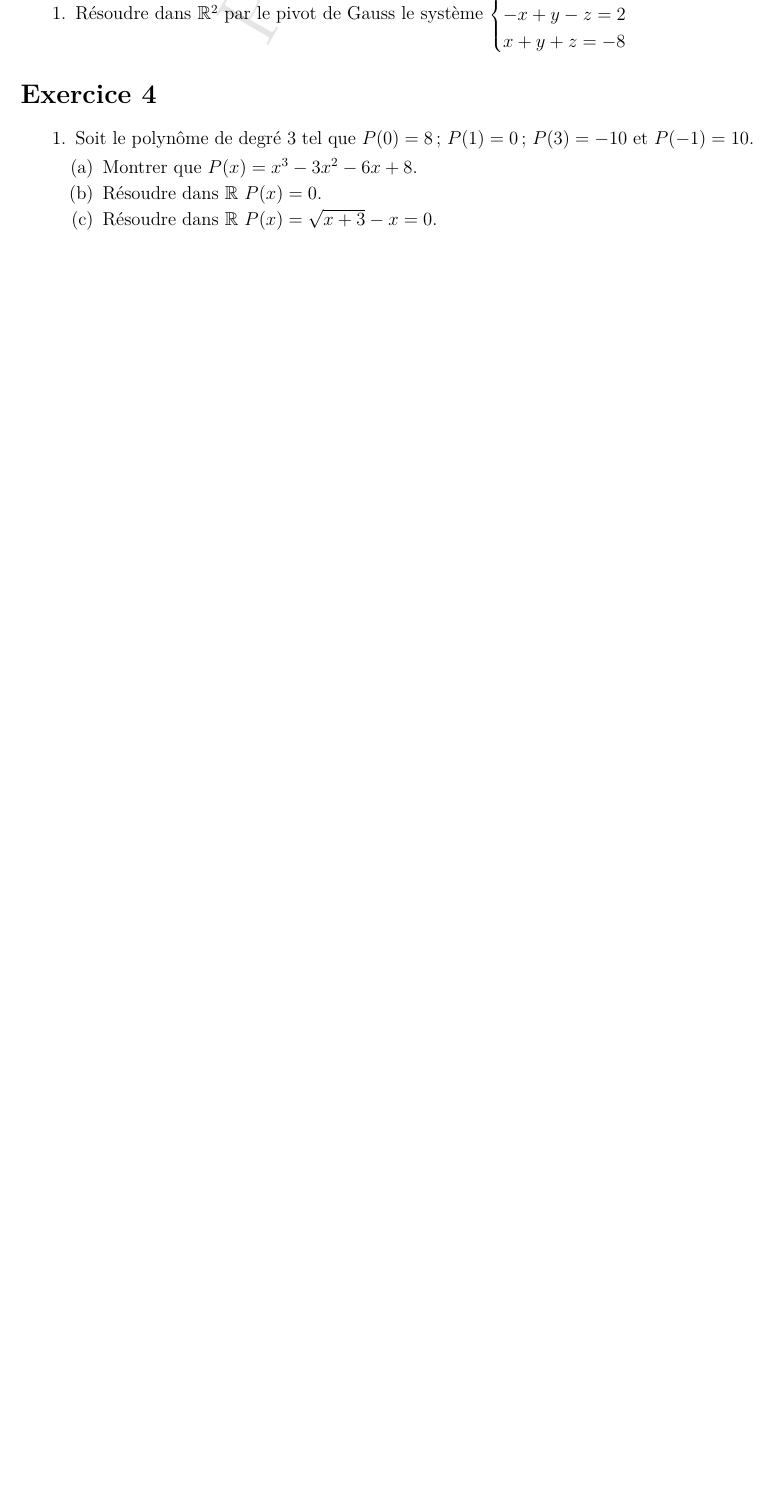
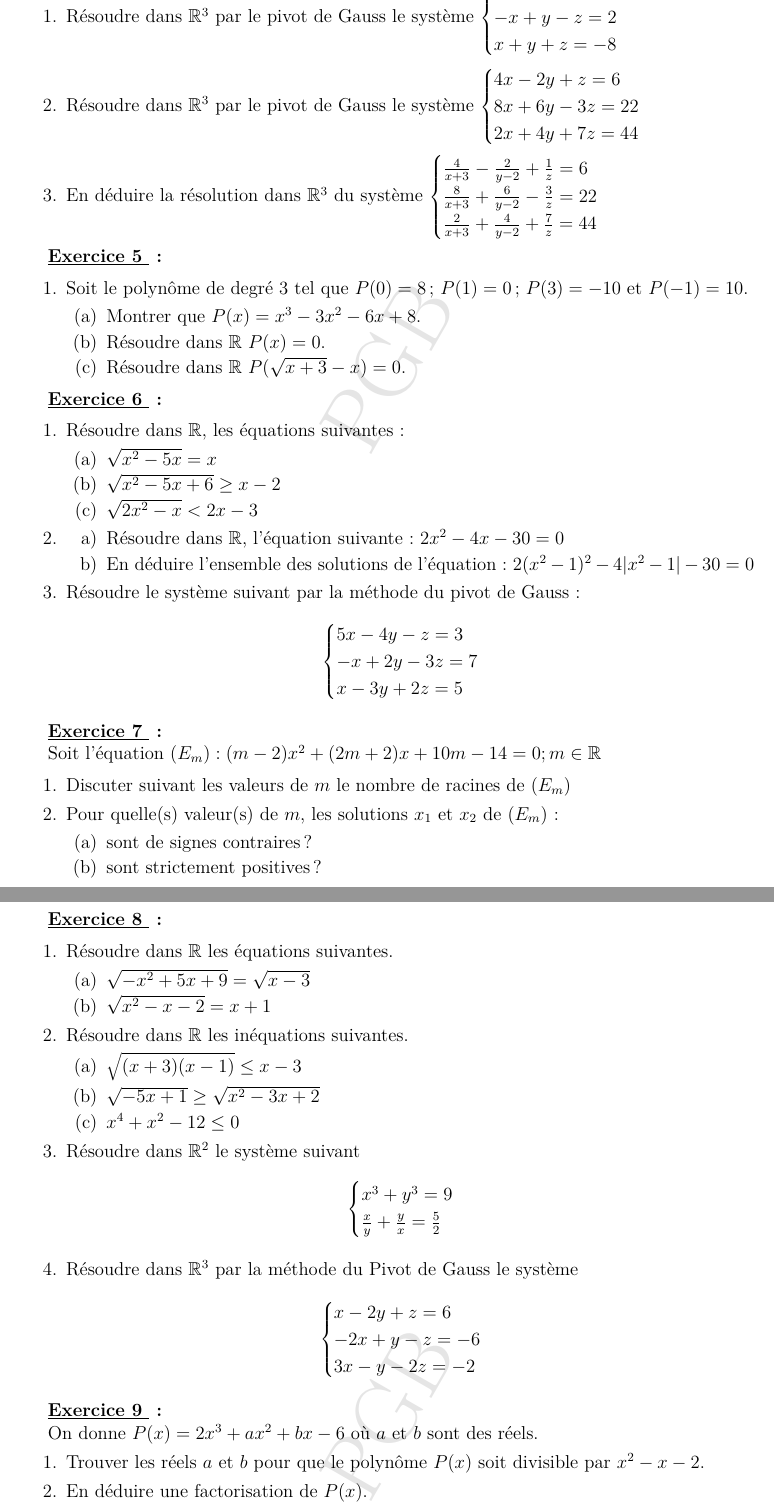
Before and after one commit to patheGobel/1erS, a LaTeX document (TdEquations.tex): part of the page before the commit and two parts of pages 2 and 3 of 3 after it, the two joined at a grey line, cut so that both start at the same text, the shorter picture padded with empty space. Compiled offline with pdfLaTeX.

Commit message:
Série sur les Eqautions-Inéquation-Systeme

```diff
--- a/TdEquations.tex
+++ b/TdEquations.tex
@@ -16,6 +16,7 @@
 \usepackage{amsfonts}
 \usepackage{amssymb}
 \usepackage{tkz-tab}
+\usepackage{enumitem}
 %\author{Destiné aux élèves de Terminale S\\Lycée de Dindéfelo\\Présenté par M. BA}
 %\title{\textbf{Rappels et compléments sur les fonctions numériques}}
 %\date{\today}
@@ -30,8 +31,16 @@
 % Commande pour ajouter du texte en arrière-plan, centré au milieu de chaque page
 \AddToShipoutPicture{
     \AtPageCenter{%
-        \makebox(0,0)[c]{\rotatebox{60}{\textcolor[gray]{0.9}{\fontsize{2cm}{2cm}\selectfont Pathé Gobel BA}}}
+        \makebox(0,0)[c]{\rotatebox{60}{\textcolor[gray]{0.9}{\fontsize{2cm}{2cm}\selectfont PGB}}}
     }
+}
+
+\newcounter{exercice}
+
+% Définir la commande \exemple pour afficher un exemple numéroté
+\newcommand{\exercice}{%
+  \refstepcounter{exercice}% Incrémenter le compteur
+  \textbf{\textcolor{black}{Exercice \theexercice  }} \ignorespaces
 }
 
 \begin{document}
@@ -81,12 +131,98 @@ Dans le cas où \( (E) \) admet deux racines distinctes \( x_{2} \) et \( x_{2}
 \begin{enumerate}
-\item Résoudre dans \( \mathbb{R}^{2} \) par le pivot de Gauss le système \( \begin{cases} 27x + 9y + 3z = -18\\ -x + y -z = 2\\ x + y + z = -8 \end{cases}\)
+\item Résoudre dans \( \mathbb{R}^{3} \) par le pivot de Gauss le système \( \begin{cases} 27x + 9y + 3z = -18\\ -x + y -z = 2\\ x + y + z = -8 \end{cases}\)
+
+\item Résoudre dans \( \mathbb{R}^{3} \) par le pivot de Gauss le système \( \begin{cases} 4x - 2y + z = 6\\ 8x + 6y -3z = 22\\ 2x + 4y + 7z = 44 \end{cases}\)
+\item En déduire la résolution dans \( \mathbb{R}^{3} \) du système \( \begin{cases} \frac{4}{x+3} - \frac{2}{y-2} + \frac{1}{z} = 6\\ \frac{8}{x+3} + \frac{6}{y-2} -\frac{3}{z} = 22\\ \frac{2}{x+3} + \frac{4}{y-2} + \frac{7}{z} = 44 \end{cases}\)
 \end{enumerate}
-\section*{Exercice 4}
+
+\textbf{\underline{\exercice}:}
+
 \begin{enumerate}
 \item Soit le polynôme de degré 3 tel que \( P(0) = 8 \) ; \( P(1) = 0 \) ; \( P(3) = -10 \) et \( P(-1) = 10 \).
 \begin{enumerate}
 \item Montrer que \( P(x) = x^{3} - 3x^{2} - 6x + 8 \).
 \item Résoudre dans \( \mathbb{R} \) \( P(x) = 0 \).
-\item Résoudre dans \( \mathbb{R} \) \( P(x) = \sqrt{x+3}-x = 0\).
+\item Résoudre dans \( \mathbb{R} \) \( P(\sqrt{x+3}-x) = 0\).
 \end{enumerate}
 \end{enumerate}
+
+\textbf{\underline{\exercice}:}
+
+\begin{enumerate}
+    \item Résoudre dans $ \mathbb{R} $, les équations suivantes :
+    \begin{enumerate}
+        \item $\sqrt{x^2 - 5x} = x$
+        \item $\sqrt{x^2 - 5x + 6} \geq x - 2$
+        \item $\sqrt{2x^2 - x} < 2x - 3$
+    \end{enumerate}
+
+    \item
+    \begin{enumerate}
+        \item[a)] Résoudre dans $\mathbb{R}$, l'équation suivante : $2x^2 - 4x - 30 = 0$
+        \item[b)] En déduire l’ensemble des solutions de l’équation : $2(x^2 - 1)^2 - 4|x^2 - 1| - 30 = 0$
+    \end{enumerate}
+
+    \item Résoudre le système suivant par la méthode du pivot de Gauss :
+    \[
+    \begin{cases}
+        5x - 4y - z = 3 \\
+        -x + 2y - 3z = 7 \\
+        x - 3y + 2z = 5
+    \end{cases}
+    \]
+\end{enumerate}
+
+\textbf{\underline{\exercice}:}
+
+Soit l'équation $(E_m) : (m - 2)x^2 + (2m + 2)x + 10m - 14 = 0 ; m \in \mathbb{R}$
+
+\begin{enumerate}
+    \item Discuter suivant les valeurs de $m$ le nombre de racines de $(E_m)$
+    \item Pour quelle(s) valeur(s) de $m$, les solutions $x_1$ et $x_2$ de $(E_m)$ :
+    \begin{enumerate}
+        \item sont de signes contraires ?
+        \item sont strictement positives ?
+    \end{enumerate}
+\end{enumerate}
+
+\textbf{\underline{\exercice}:}
+
+\begin{enumerate}
+    \item Résoudre dans $\mathbb{R}$ les équations suivantes.
+    \begin{enumerate}
+        \item $\sqrt{-x^2 + 5x + 9} = \sqrt{x - 3}$
+        \item $\sqrt{x^2 - x - 2} = x + 1$
+    \end{enumerate}
+
+    \item Résoudre dans $\mathbb{R}$ les inéquations suivantes.
+    \begin{enumerate}
+        \item $\sqrt{(x + 3)(x - 1)} \leq x - 3$
+        \item $\sqrt{-5x + 1} \geq \sqrt{x^2 - 3x + 2}$
+        \item $x^4 + x^2 - 12 \leq 0$
+    \end{enumerate}
+
+    \item Résoudre dans $\mathbb{R}^2$ le système suivant
+    \[
+    \begin{cases}
+        x^3 + y^3 = 9 \\
+        \frac{x}{y} + \frac{y}{x} = \frac{5}{2}
+    \end{cases}
+    \]
+
+    \item Résoudre dans $\mathbb{R}^3$ par la méthode du Pivot de Gauss le système
+    \[
+    \begin{cases}
+        x - 2y + z = 6 \\
+        -2x + y - z = -6 \\
+        3x - y - 2z = -2
+    \end{cases}
+    \]
+\end{enumerate}
+
+\textbf{\underline{\exercice}:}
+
+On donne \( P(x) = 2x^3 + ax^2 + bx - 6 \) où \( a \) et \( b \) sont des réels.
+\begin{enumerate}
+    \item Trouver les réels \( a \) et \( b \) pour que le polynôme \( P(x) \) soit divisible par \( x^2 - x - 2 \).
+    \item En déduire une factorisation de \( P(x) \).
+    \item Résoudre dans \( \mathbb{R} \) l'équation \( P(x) = 0 \).
```
Also changed, not shown: TdEquations.tex (61 more changed lines).
